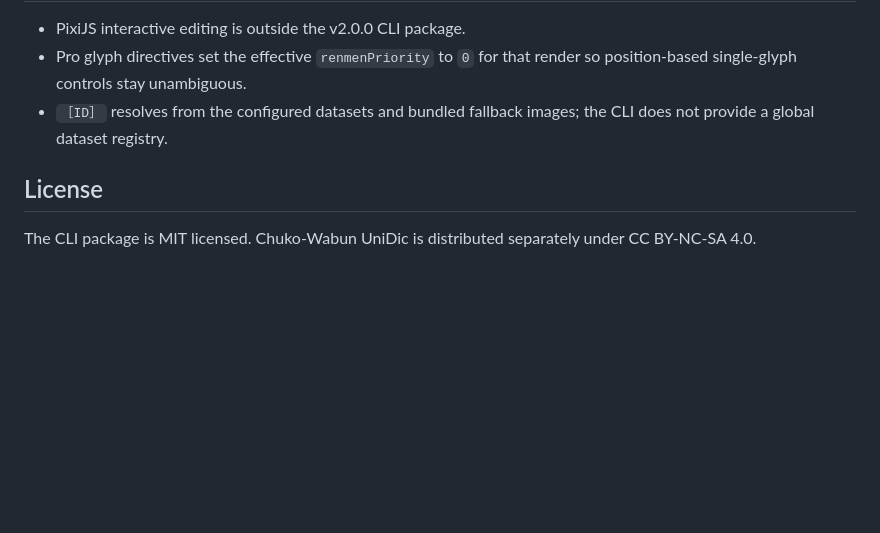
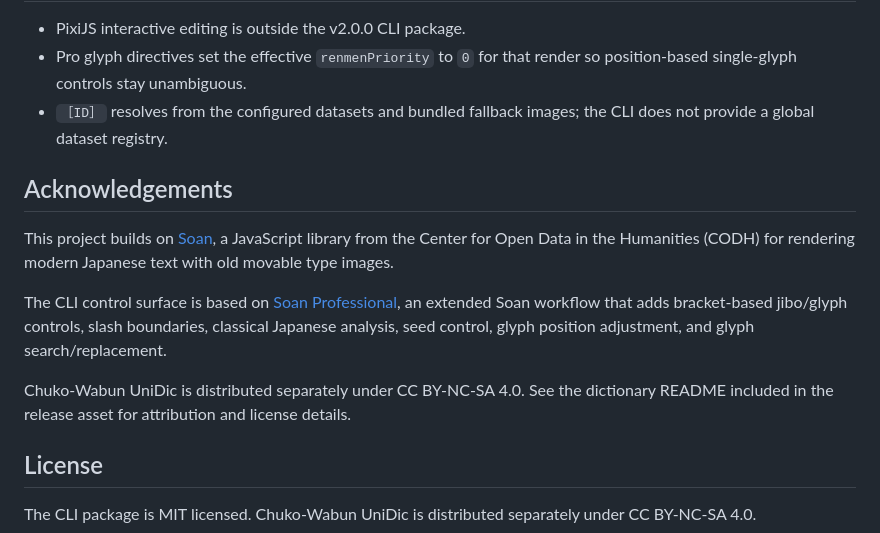
Before and after one commit to Kotomiya07/soan-professional, a Markdown page: README.md, the part around the change. Rendered like a GitHub page; blank space fills up the shorter version.

```diff
--- a/README.md
+++ b/README.md
@@ -128,6 +128,14 @@ npm publish --access public --dry-run
 - Pro glyph directives set the effective `renmenPriority` to `0` for that render so position-based single-glyph controls stay unambiguous.
 - `［ID］` resolves from the configured datasets and bundled fallback images; the CLI does not provide a global dataset registry.
 
+## Acknowledgements
+
+This project builds on [Soan](https://codh.rois.ac.jp/software/soan/), a JavaScript library from the Center for Open Data in the Humanities (CODH) for rendering modern Japanese text with old movable type images.
+
+The CLI control surface is based on [Soan Professional](https://dev.2sc1815j.net/soan/), an extended Soan workflow that adds bracket-based jibo/glyph controls, slash boundaries, classical Japanese analysis, seed control, glyph position adjustment, and glyph search/replacement.
+
+Chuko-Wabun UniDic is distributed separately under CC BY-NC-SA 4.0. See the dictionary README included in the release asset for attribution and license details.
+
 ## License
 
 The CLI package is MIT licensed. Chuko-Wabun UniDic is distributed separately under CC BY-NC-SA 4.0.
```
Also changed, not shown: README.ja.md (+8 -0 lines), soan-cli/README.md (+6 -0 lines).
